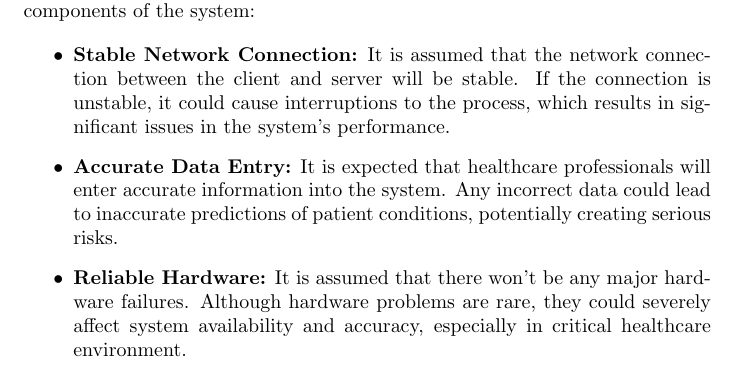
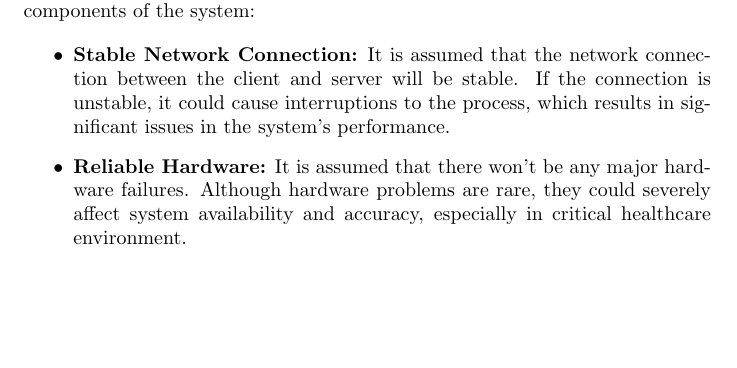
Before and after one commit to Inreet-Kaur/capstone, a LaTeX document (docs/HazardAnalysis/HazardAnalysis.tex): part of page 5 of 12, cut so that both start at the same text, the shorter picture padded with empty space. Compiled offline with pdfLaTeX.

Commit message:
Assumptions and Safety Reqs

```diff
--- a/docs/HazardAnalysis/HazardAnalysis.tex
+++ b/docs/HazardAnalysis/HazardAnalysis.tex
@@ -132,18 +132,13 @@ To identify potential hazards, we first define the system boundaries and break i
 
 \section{Critical Assumptions}
 
-
 The following assumptions are made regarding both the software and hardware components of the system:
 
 \begin{itemize}
     \item \textbf{Stable Network Connection:} It is assumed that the network connection between the client and server will be stable. If the connection is unstable, it could cause interruptions to the process, which results in significant issues in the system’s performance.
 
-    \item \textbf{Accurate Data Entry:} It is expected that healthcare professionals will enter accurate information into the system. Any incorrect data could lead to inaccurate predictions of patient conditions, potentially creating serious risks.
-
     \item \textbf{Reliable Hardware:} It is assumed that there won’t be any major hardware failures. Although hardware problems are rare, they could severely affect system availability and accuracy, especially in critical healthcare environment.
-
 \end{itemize}
-
 
 \begin{landscape}
 
```
Also changed, not shown: docs/HazardAnalysis/HazardAnalysis.tex (3 more changed lines).
